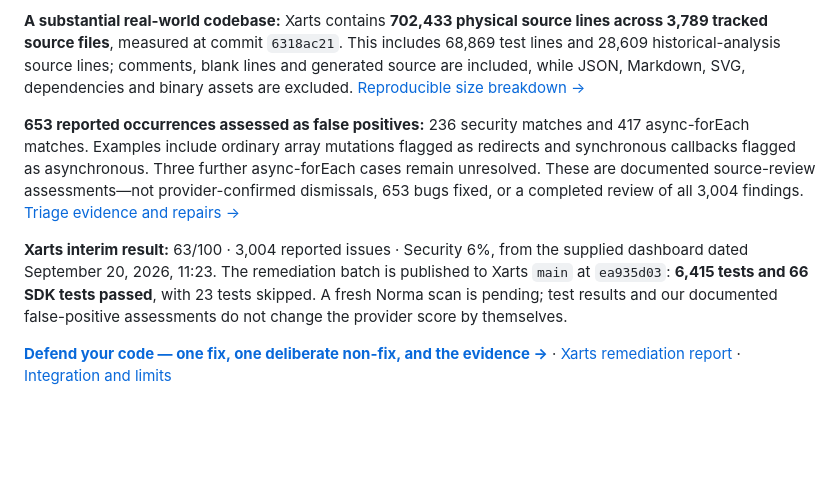
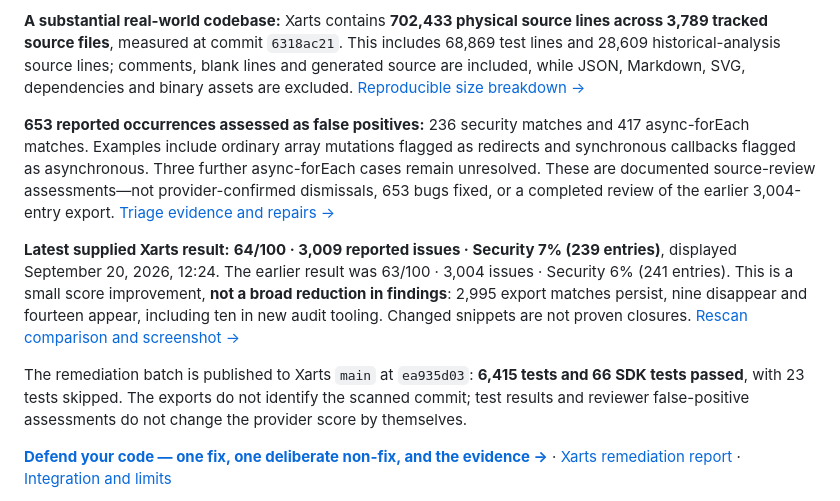
Before and after one commit to miguelsuredasuau/promote, a Markdown page: README.md, the part around the change. GitHub-like rendering; blank space fills up the shorter version.

```diff
--- a/README.md
+++ b/README.md
@@ -172,9 +172,11 @@ Norma is embedded in Devin's engineering instructions and Promote's independent
 
 **A substantial real-world codebase:** Xarts contains **702,433 physical source lines across 3,789 tracked source files**, measured at commit `6318ac21`. This includes 68,869 test lines and 28,609 historical-analysis source lines; comments, blank lines and generated source are included, while JSON, Markdown, SVG, dependencies and binary assets are excluded. [Reproducible size breakdown →](docs/reviews/xarts-source-size-2026-09-20.json)
 
-**653 reported occurrences assessed as false positives:** 236 security matches and 417 async-forEach matches. Examples include ordinary array mutations flagged as redirects and synchronous callbacks flagged as asynchronous. Three further async-forEach cases remain unresolved. These are documented source-review assessments—not provider-confirmed dismissals, 653 bugs fixed, or a completed review of all 3,004 findings. [Triage evidence and repairs →](docs/reviews/xarts-security-runtime-remediation-2026-09-20.md)
+**653 reported occurrences assessed as false positives:** 236 security matches and 417 async-forEach matches. Examples include ordinary array mutations flagged as redirects and synchronous callbacks flagged as asynchronous. Three further async-forEach cases remain unresolved. These are documented source-review assessments—not provider-confirmed dismissals, 653 bugs fixed, or a completed review of the earlier 3,004-entry export. [Triage evidence and repairs →](docs/reviews/xarts-security-runtime-remediation-2026-09-20.md)
 
-**Xarts interim result:** 63/100 · 3,004 reported issues · Security 6%, from the supplied dashboard dated September 20, 2026, 11:23. The remediation batch is published to Xarts `main` at `ea935d03`: **6,415 tests and 66 SDK tests passed**, with 23 tests skipped. A fresh Norma scan is pending; test results and our documented false-positive assessments do not change the provider score by themselves.
+**Latest supplied Xarts result:** **64/100 · 3,009 reported issues · Security 7% (239 entries)**, displayed September 20, 2026, 12:24. The earlier result was 63/100 · 3,004 issues · Security 6% (241 entries). This is a small score improvement, **not a broad reduction in findings**: 2,995 export matches persist, nine disappear and fourteen appear, including ten in new audit tooling. Changed snippets are not proven closures. [Rescan comparison and screenshot →](docs/reviews/xarts-rescan-comparison-2026-09-20.md)
+
+The remediation batch is published to Xarts `main` at `ea935d03`: **6,415 tests and 66 SDK tests passed**, with 23 tests skipped. The exports do not identify the scanned commit; test results and reviewer false-positive assessments do not change the provider score by themselves.
 
 [**Defend your code — one fix, one deliberate non-fix, and the evidence →**](defense.md) · [Xarts remediation report](docs/reviews/xarts-security-runtime-remediation-2026-09-20.md) · [Integration and limits](docs/integrations/norma.md)
 
```
Also changed, not shown: defense.md (+11 -11 lines), docs/reviews/xarts-rescan-comparison-2026-09-20.md (added, +53 -0 lines), docs/images/norma-visx-anlak-rescan-2026-09-20.png (added), 12 other files.
